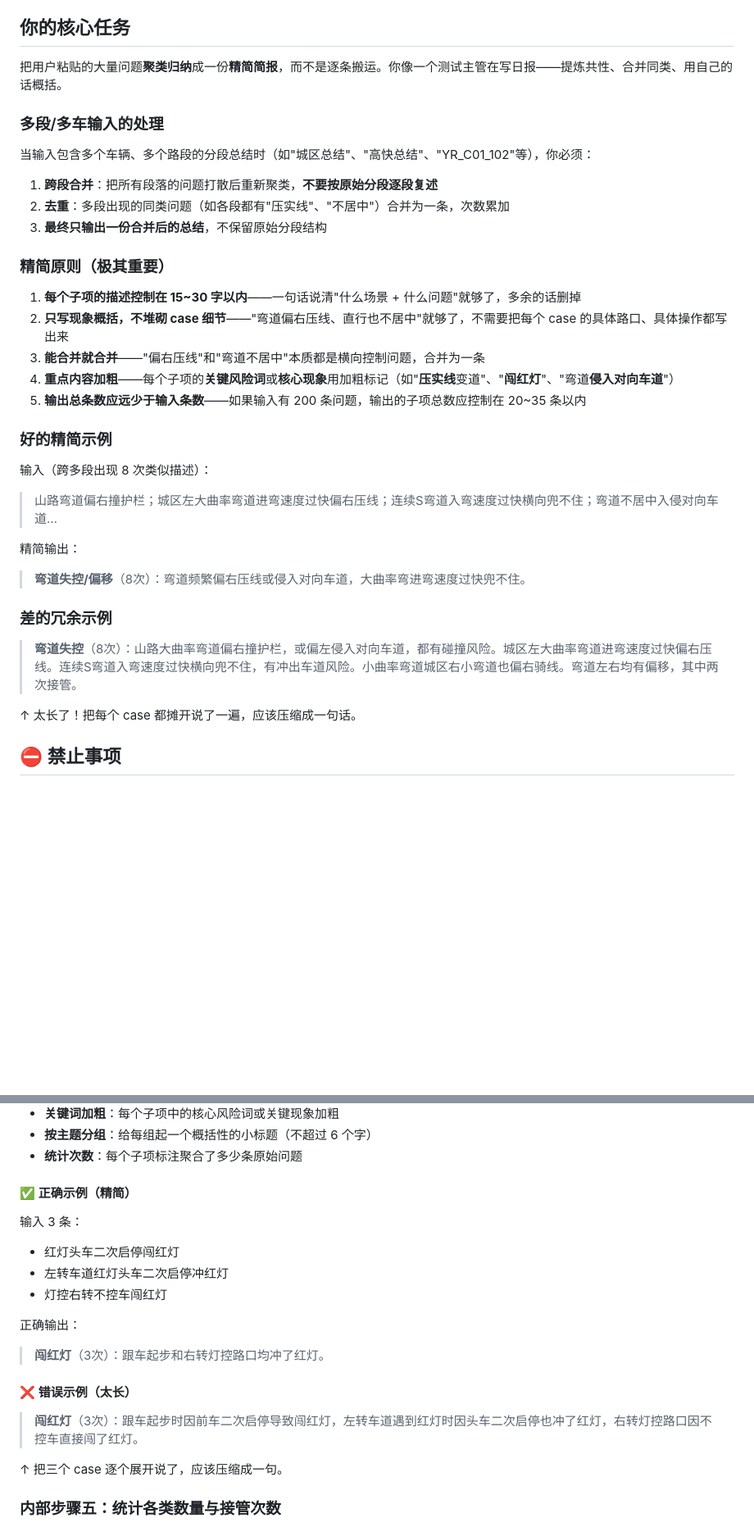
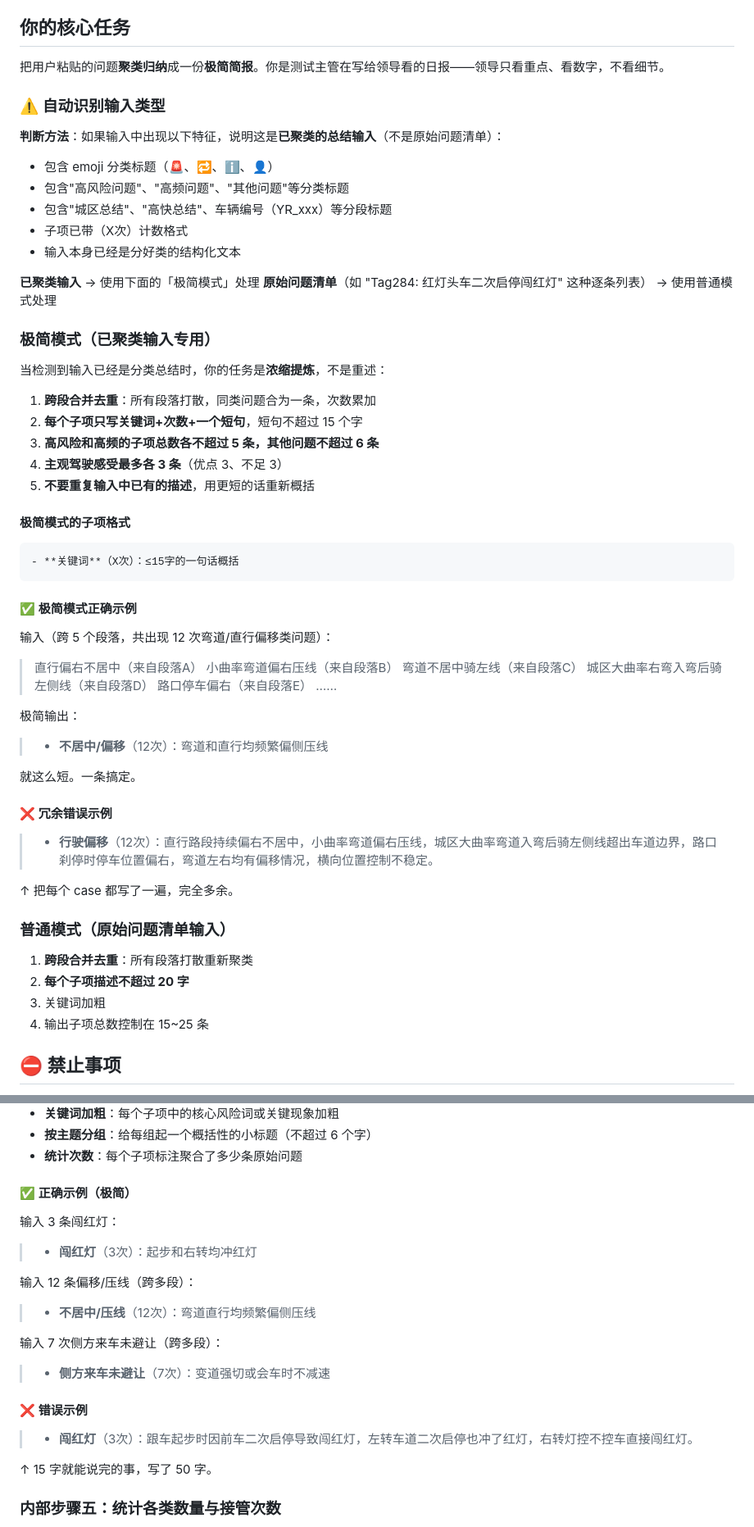
Before and after one commit to Divanoyang/ad-test-summarizer, a Markdown page: SKILL.md, 2 parts joined by grey strips. Shown at 82% size. Drawn GitHub-style; blank space fills up the shorter version.

````diff
--- a/SKILL.md
+++ b/SKILL.md
@@ -48,36 +48,64 @@ description: >
 
 ## 你的核心任务
 
-把用户粘贴的大量问题**聚类归纳**成一份**精简简报**，而不是逐条搬运。你像一个测试主管在写日报——提炼共性、合并同类、用自己的话概括。
+把用户粘贴的问题**聚类归纳**成一份**极简简报**。你是测试主管在写给领导看的日报——领导只看重点、看数字，不看细节。
 
-### 多段/多车输入的处理
+### ⚠️ 自动识别输入类型
 
-当输入包含多个车辆、多个路段的分段总结时（如"城区总结"、"高快总结"、"YR_C01_102"等），你必须：
-1. **跨段合并**：把所有段落的问题打散后重新聚类，**不要按原始分段逐段复述**
-2. **去重**：多段出现的同类问题（如各段都有"压实线"、"不居中"）合并为一条，次数累加
-3. **最终只输出一份合并后的总结**，不保留原始分段结构
+**判断方法**：如果输入中出现以下特征，说明这是**已聚类的总结输入**（不是原始问题清单）：
+- 包含 emoji 分类标题（🚨、🔁、ℹ️、👤）
+- 包含"高风险问题"、"高频问题"、"其他问题"等分类标题
+- 包含"城区总结"、"高快总结"、车辆编号（YR_xxx）等分段标题
+- 子项已带（X次）计数格式
+- 输入本身已经是分好类的结构化文本
 
-### 精简原则（极其重要）
+**已聚类输入** → 使用下面的「极简模式」处理
+**原始问题清单**（如 "Tag284: 红灯头车二次启停闯红灯" 这种逐条列表） → 使用普通模式处理
 
-1. **每个子项的描述控制在 15~30 字以内**——一句话说清"什么场景 + 什么问题"就够了，多余的话删掉
-2. **只写现象概括，不堆砌 case 细节**——"弯道偏右压线、直行也不居中"就够了，不需要把每个 case 的具体路口、具体操作都写出来
-3. **能合并就合并**——"偏右压线"和"弯道不居中"本质都是横向控制问题，合并为一条
-4. **重点内容加粗**——每个子项的**关键风险词**或**核心现象**用加粗标记（如"**压实线**变道"、"**闯红灯**"、"弯道**侵入对向车道**"）
-5. **输出总条数应远少于输入条数**——如果输入有 200 条问题，输出的子项总数应控制在 20~35 条以内
+### 极简模式（已聚类输入专用）
 
-### 好的精简示例
+当检测到输入已经是分类总结时，你的任务是**浓缩提炼**，不是重述：
 
-输入（跨多段出现 8 次类似描述）：
-> 山路弯道偏右撞护栏；城区左大曲率弯道进弯速度过快偏右压线；连续S弯道入弯速度过快横向兜不住；弯道不居中入侵对向车道…
+1. **跨段合并去重**：所有段落打散，同类问题合为一条，次数累加
+2. **每个子项只写关键词+次数+一个短句**，短句不超过 15 个字
+3. **高风险和高频的子项总数各不超过 5 条，其他问题不超过 6 条**
+4. **主观驾驶感受最多各 3 条**（优点 3、不足 3）
+5. **不要重复输入中已有的描述**，用更短的话重新概括
 
-精简输出：
-> **弯道失控/偏移**（8次）：弯道频繁偏右压线或侵入对向车道，大曲率弯进弯速度过快兜不住。
+#### 极简模式的子项格式
 
-### 差的冗余示例
+```
+- **关键词**（X次）：≤15字的一句话概括
+```
 
-> **弯道失控**（8次）：山路大曲率弯道偏右撞护栏，或偏左侵入对向车道，都有碰撞风险。城区左大曲率弯道进弯速度过快偏右压线。连续S弯道入弯速度过快横向兜不住，有冲出车道风险。小曲率弯道城区右小弯道也偏右骑线。弯道左右均有偏移，其中两次接管。
+#### ✅ 极简模式正确示例
 
-↑ 太长了！把每个 case 都摊开说了一遍，应该压缩成一句话。
+输入（跨 5 个段落，共出现 12 次弯道/直行偏移类问题）：
+
+> 直行偏右不居中（来自段落A）
+> 小曲率弯道偏右压线（来自段落B）
+> 弯道不居中骑左线（来自段落C）
+> 城区大曲率右弯入弯后骑左侧线（来自段落D）
+> 路口停车偏右（来自段落E）
+> ……
+
+极简输出：
+> - **不居中/偏移**（12次）：弯道和直行均频繁偏侧压线
+
+就这么短。一条搞定。
+
+#### ❌ 冗余错误示例
+
+> - **行驶偏移**（12次）：直行路段持续偏右不居中，小曲率弯道偏右压线，城区大曲率弯道入弯后骑左侧线超出车道边界，路口刹停时停车位置偏右，弯道左右均有偏移情况，横向位置控制不稳定。
+
+↑ 把每个 case 都写了一遍，完全多余。
+
+### 普通模式（原始问题清单输入）
+
+1. **跨段合并去重**：所有段落打散重新聚类
+2. **每个子项描述不超过 20 字**
+3. 关键词加粗
+4. 输出子项总数控制在 15~25 条
 
 ## ⛔ 禁止事项
 
@@ -298,21 +327,22 @@ description: >
 - **按主题分组**：给每组起一个概括性的小标题（不超过 6 个字）
 - **统计次数**：每个子项标注聚合了多少条原始问题
 
-#### ✅ 正确示例（精简）
+#### ✅ 正确示例（极简）
 
-输入 3 条：
-- 红灯头车二次启停闯红灯
-- 左转车道红灯头车二次启停冲红灯
-- 灯控右转不控车闯红灯
+输入 3 条闯红灯：
+> - **闯红灯**（3次）：起步和右转均冲红灯
 
-正确输出：
-> **闯红灯**（3次）：跟车起步和右转灯控路口均冲了红灯。
+输入 12 条偏移/压线（跨多段）：
+> - **不居中/压线**（12次）：弯道直行均频繁偏侧压线
 
-#### ❌ 错误示例（太长）
+输入 7 次侧方来车未避让（跨多段）：
+> - **侧方来车未避让**（7次）：变道强切或会车时不减速
 
-> **闯红灯**（3次）：跟车起步时因前车二次启停导致闯红灯，左转车道遇到红灯时因头车二次启停也冲了红灯，右转灯控路口因不控车直接闯了红灯。
+#### ❌ 错误示例
 
-↑ 把三个 case 逐个展开说了，应该压缩成一句。
+> - **闯红灯**（3次）：跟车起步时因前车二次启停导致闯红灯，左转车道二次启停也冲了红灯，右转灯控不控车直接闯红灯。
+
+↑ 15 字就能说完的事，写了 50 字。
 
 ### 内部步骤五：统计各类数量与接管次数
 
````
Also changed, not shown: other parts of SKILL.md (+27 -29 lines).
